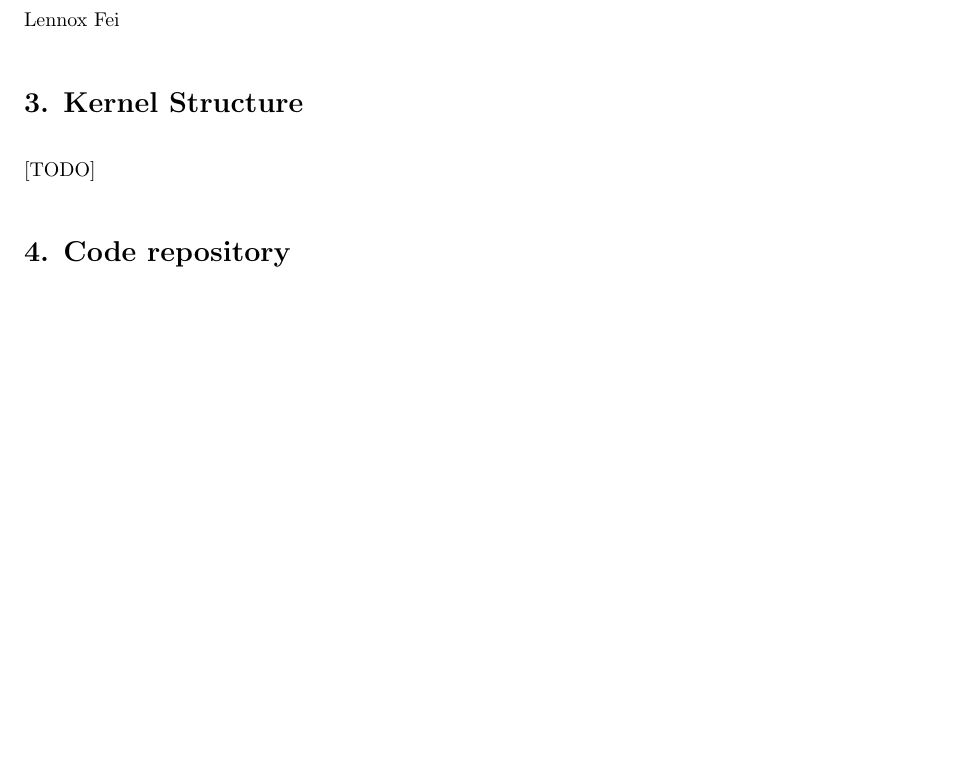
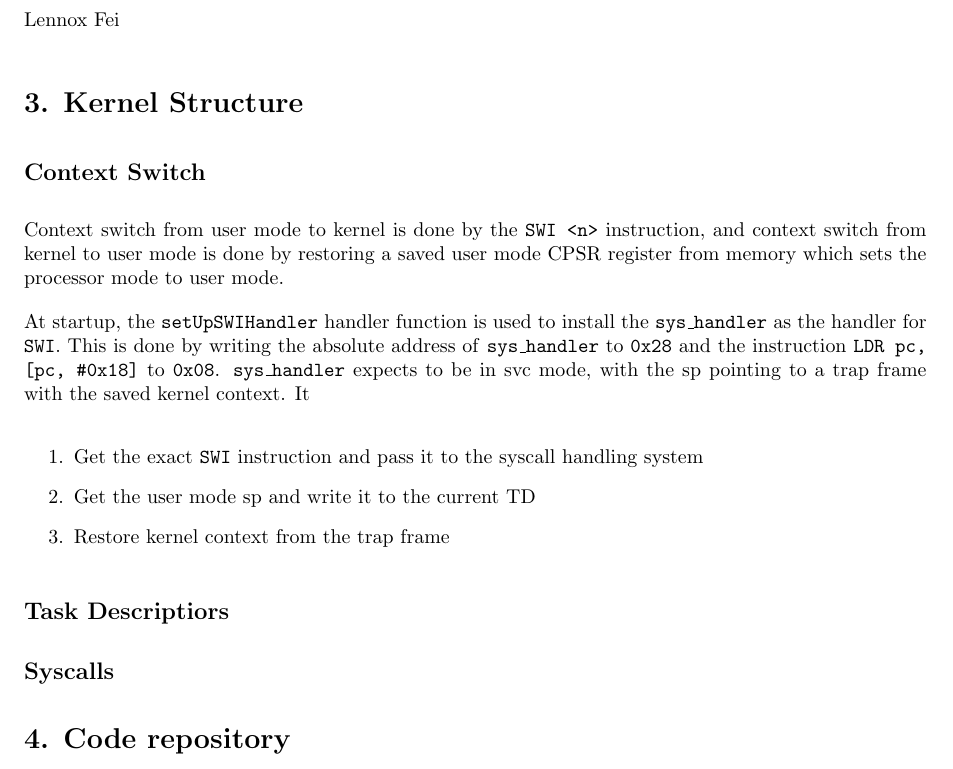
Before and after one commit to AugustiMaxima/Chronos, a LaTeX document (K1/README.tex): part of the page before the commit and part of page 1 of 2 after it, cut so that both start at the same text, the shorter picture padded with empty space. Compiled offline with pdfLaTeX.

Commit message:
readme wip

```diff
--- a/K1/README.tex
+++ b/K1/README.tex
@@ -56,7 +56,23 @@ Lennox Fei
 
 \section*{3. Kernel Structure}
 
-[TODO]
+\subsection*{Context Switch}
+
+Context switch from user mode to kernel is done by the \texttt{SWI <n>} instruction, and context switch from kernel to user mode is done by restoring a saved user mode CPSR register from memory which sets the processor mode to user mode.
+
+At startup, the \texttt{setUpSWIHandler} handler function is used to install the \texttt{sys\_handler} as the handler for \texttt{SWI}. This is done by writing the absolute address of \texttt{sys\_handler} to \texttt{0x28} and the instruction \texttt{LDR pc, [pc, \#0x18]} to \texttt{0x08}. \texttt{sys\_handler} expects to be in svc mode, with the sp pointing to a trap frame with the saved kernel context. It
+
+\begin{enumerate}
+\item Get the exact \texttt{SWI} instruction and pass it to the syscall handling system
+\item Get the user mode sp and write it to the current TD
+\item Restore kernel context from the trap frame
+\end{enumerate}
+
+
+\subsection*{Task Descriptiors}
+
+\subsection*{Syscalls}
+
 
 \section*{4. Code repository}
 
```
Also changed, not shown: K1/README.pdf.
